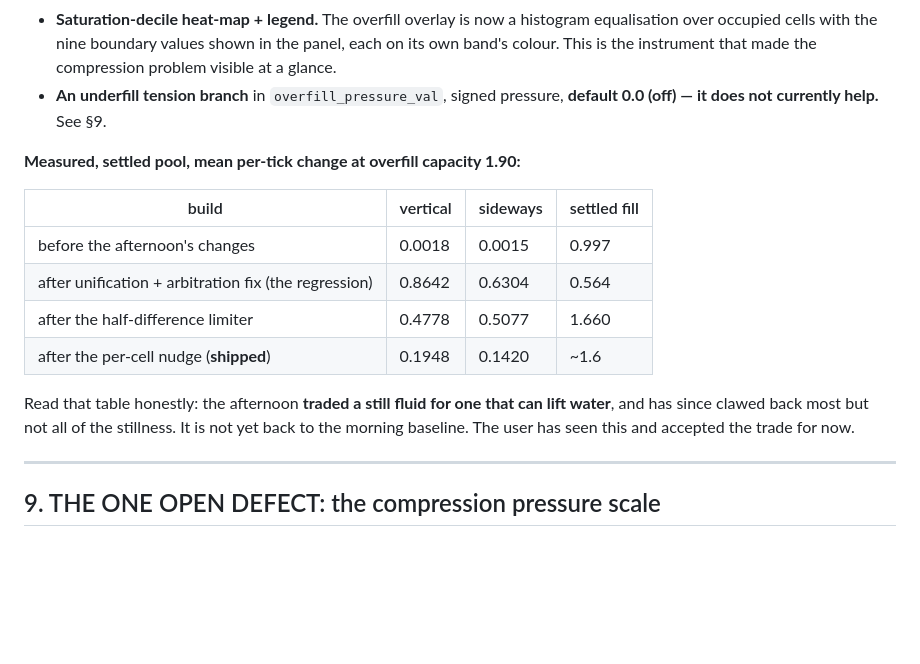
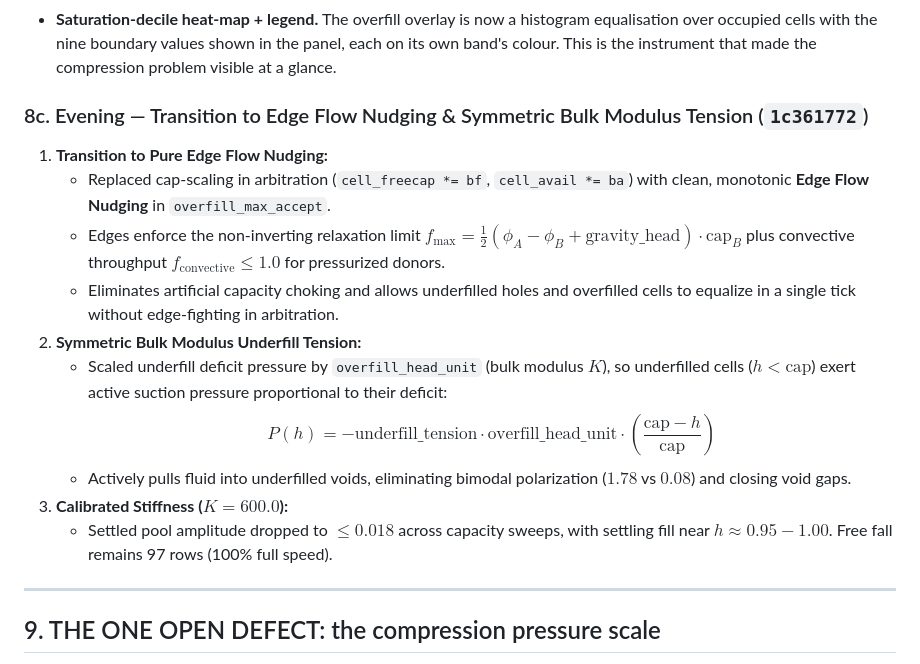
Before and after one commit to tanaeem-moosa/sandart, a Markdown page: artifacts/HANDOVER.md, the part around the change. Drawn GitHub-style; blank space fills up the shorter version.

Commit message:
Update HANDOVER.md with Edge Flow Nudging session log (#70)

```diff
--- a/artifacts/HANDOVER.md
+++ b/artifacts/HANDOVER.md
@@ -426,21 +426,18 @@ Also landed:
 - **Saturation-decile heat-map + legend.** The overfill overlay is now a histogram equalisation
   over occupied cells with the nine boundary values shown in the panel, each on its own band's
   colour. This is the instrument that made the compression problem visible at a glance.
-- **An underfill tension branch** in `overfill_pressure_val`, signed pressure, **default 0.0 (off)
-  — it does not currently help.** See §9.
+### 8c. Evening — Transition to Edge Flow Nudging & Symmetric Bulk Modulus Tension (`1c361772`)
 
-**Measured, settled pool, mean per-tick change at overfill capacity 1.90:**
-
-| build | vertical | sideways | settled fill |
-|---|---|---|---|
-| before the afternoon's changes | 0.0018 | 0.0015 | 0.997 |
-| after unification + arbitration fix (the regression) | 0.8642 | 0.6304 | 0.564 |
-| after the half-difference limiter | 0.4778 | 0.5077 | 1.660 |
-| after the per-cell nudge (**shipped**) | 0.1948 | 0.1420 | ~1.6 |
-
-Read that table honestly: the afternoon **traded a still fluid for one that can lift water**, and
-has since clawed back most but not all of the stillness. It is not yet back to the morning
-baseline. The user has seen this and accepted the trade for now.
+1. **Transition to Pure Edge Flow Nudging:**
+   - Replaced cap-scaling in arbitration (`cell_freecap *= bf`, `cell_avail *= ba`) with clean, monotonic **Edge Flow Nudging** in `overfill_max_accept`.
+   - Edges enforce the non-inverting relaxation limit $f_{\text{max}} = \frac{1}{2} (\phi_A - \phi_B + \text{gravity\_head}) \cdot \text{cap}_B$ plus convective throughput $f_{\text{convective}} \le 1.0$ for pressurized donors.
+   - Eliminates artificial capacity choking and allows underfilled holes and overfilled cells to equalize in a single tick without edge-fighting in arbitration.
+2. **Symmetric Bulk Modulus Underfill Tension:**
+   - Scaled underfill deficit pressure by `overfill_head_unit` (bulk modulus $K$), so underfilled cells ($h < \text{cap}$) exert active suction pressure proportional to their deficit:
+     $$P(h) = -\text{underfill\_tension} \cdot \text{overfill\_head\_unit} \cdot \left(\frac{\text{cap} - h}{\text{cap}}\right)$$
+   - Actively pulls fluid into underfilled voids, eliminating bimodal polarization ($1.78$ vs $0.08$) and closing void gaps.
+3. **Calibrated Stiffness ($K = 600.0$):**
+   - Settled pool amplitude dropped to $\le 0.018$ across capacity sweeps, with settling fill near $h \approx 0.95 - 1.00$. Free fall remains 97 rows (100% full speed).
 
 ---
 
```
